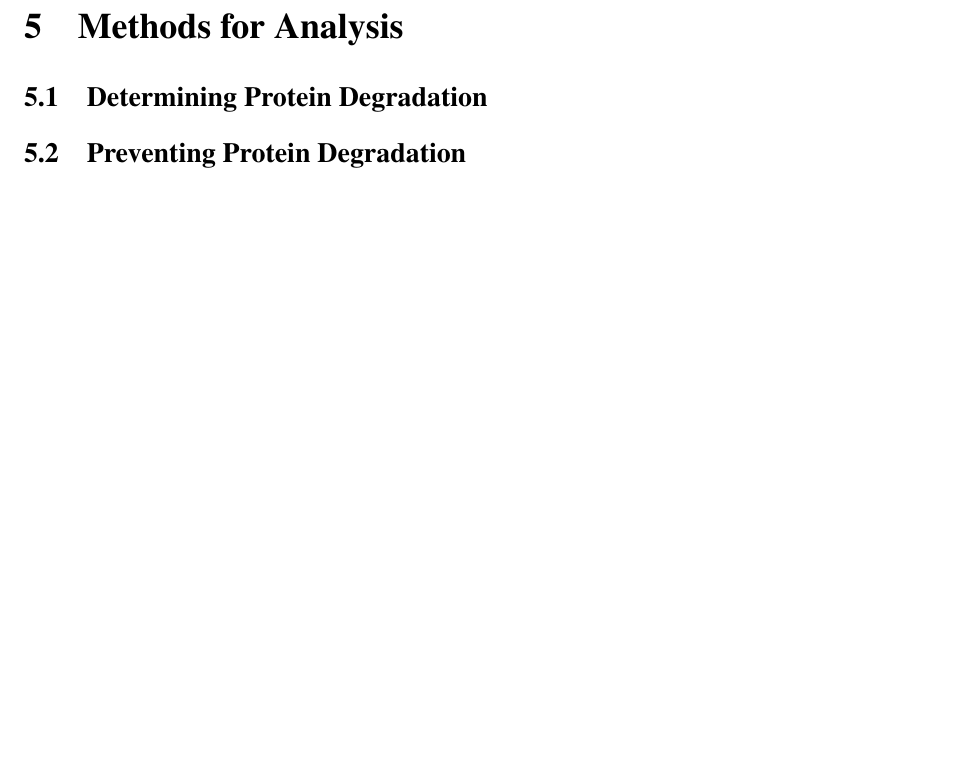
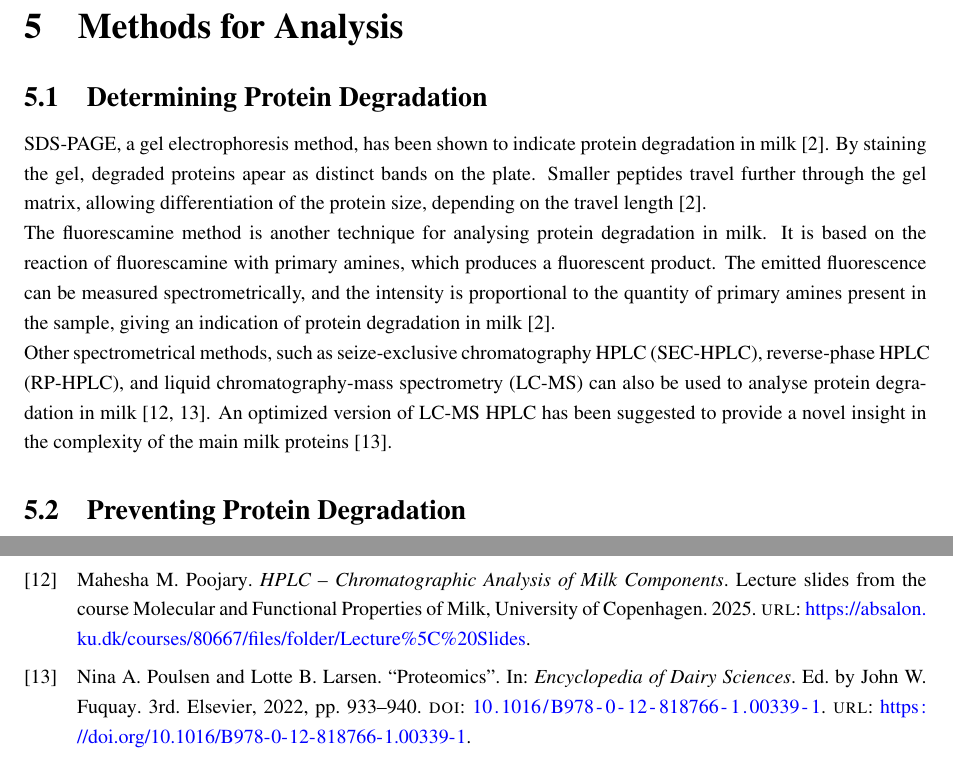
Before and after one commit to DanishUnicorn/tcp, a LaTeX document (synopsis_tzs159/main.tex, which reads synopsis_tzs159/TexFiles/chapter_02.tex, synopsis_tzs159/references.bib): part of page 6 of 7 before the commit and two parts of pages 6 and 8 of 8 after it, the two joined at a grey line, cut so that both start at the same text, the shorter picture padded with empty space. The pictures show the PDF file synopsis_tzs159/main.pdf that the author committed with the source.

Commit message:
Subsection 5.1 has been concluded, initiating subsection 5.2 xD- we're on a roll bb

```diff
--- a/synopsis_tzs159/TexFiles/chapter_02.tex
+++ b/synopsis_tzs159/TexFiles/chapter_02.tex
@@ -83,8 +83,12 @@ If there is a reduced amount of casein proteins in milk, leading to reduced chee
 
 \section{Methods for Analysis}
 
+\subsection{Determining Protein Degradation}
+SDS-PAGE, a gel electrophoresis method, has been shown to indicate protein degradation in milk \cite*{a02_proteases_and_protein_degradation}. By staining the gel, degraded proteins apear as distinct bands on the plate. Smaller peptides travel further through the gel matrix, allowing differentiation of the protein size, depending on the travel length  \cite*{a02_proteases_and_protein_degradation}.
 
-\subsection{Determining Protein Degradation}
+The fluorescamine method is another technique for analysing protein degradation in milk. It is based on the reaction of fluorescamine with primary amines, which produces a fluorescent product. The emitted fluorescence can be measured spectrometrically, and the intensity is proportional to the quantity of primary amines present in the sample, giving an indication of protein degradation in milk \cite*{a02_proteases_and_protein_degradation}.
+
+Other spectrometrical methods, such as seize-exclusive chromatography HPLC (SEC-HPLC), reverse-phase HPLC (RP-HPLC), and liquid chromatography-mass spectrometry (LC-MS) can also be used to analyse protein degradation in milk \cite*{s07_hplc_milk_components,a09_proteomics}. An optimized version of LC-MS HPLC has been suggested to provide a novel insight in the complexity of the main milk proteins \cite*{a09_proteomics}.
 
 \subsection{Preventing Protein Degradation}
 
--- a/synopsis_tzs159/references.bib
+++ b/synopsis_tzs159/references.bib
@@ -105,6 +105,20 @@ author = {John Hanna and Angel Guerra-Moreno and Jessie Ang and Yagmur Micoogull
   doi       = {10.1016/j.idairyj.2021.105235},
   publisher = {Elsevier},
   url       = {https://doi.org/10.1016/j.idairyj.2021.105235}
+}
+
+% 09_article - Poulsen
+@incollection{a09_proteomics,
+  author    = {Nina A. Poulsen and Lotte B. Larsen},
+  title     = {Proteomics},
+  booktitle = {Encyclopedia of Dairy Sciences},
+  edition   = {3rd},
+  editor    = {John W. Fuquay},
+  year      = {2022},
+  publisher = {Elsevier},
+  pages     = {933--940},
+  doi       = {10.1016/B978-0-12-818766-1.00339-1},
+  url       = {https://doi.org/10.1016/B978-0-12-818766-1.00339-1}
 }
 
                         %----- SLIDES -----%
```
Also changed, not shown: synopsis_tzs159/main.pdf.
